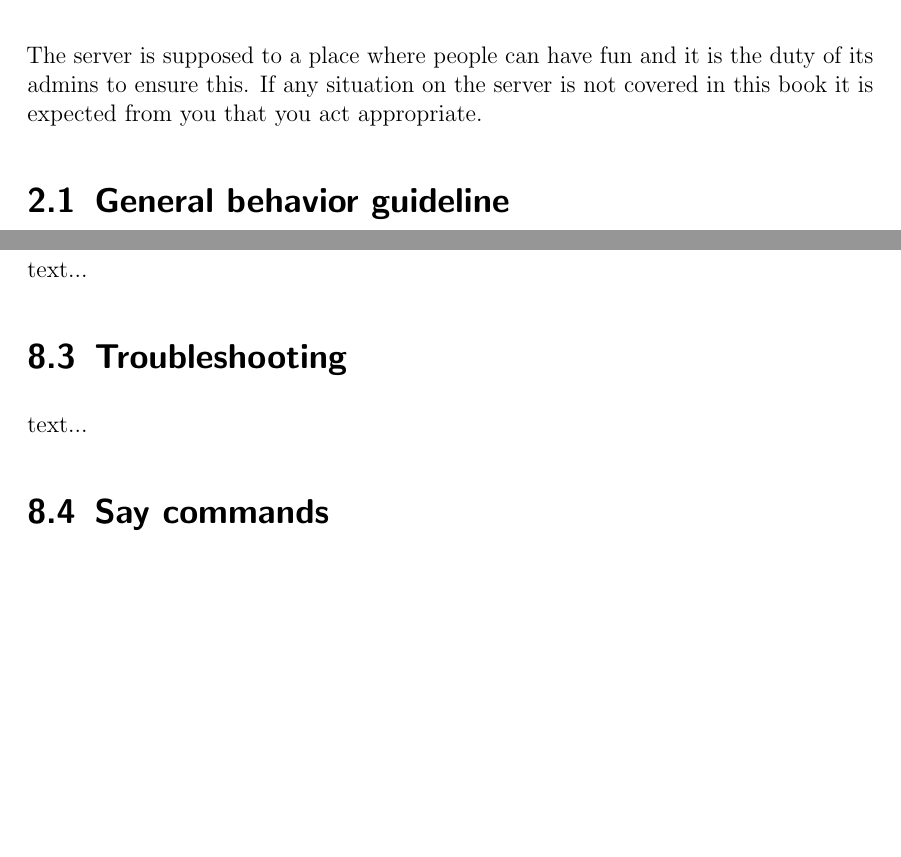
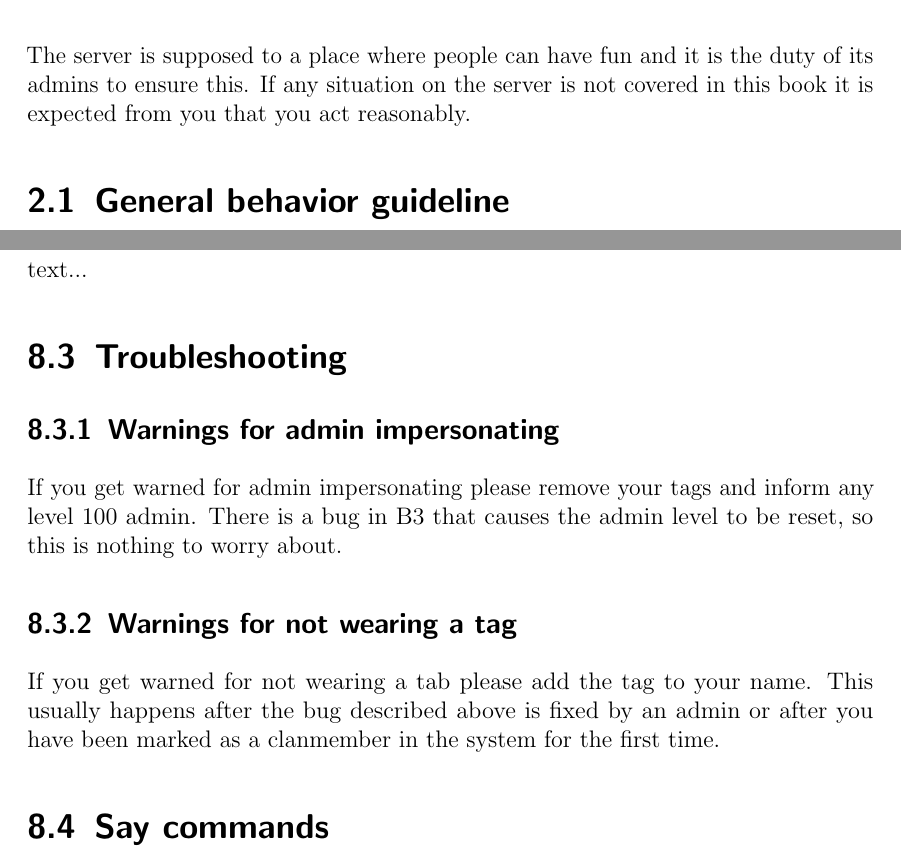
Before and after one commit to Borderline-Insane-Studios/admin-handbook, a LaTeX book (admin_handbook.tex, which reads include/B3.tex, include/expectations.tex): two parts of pages 8 and 22 of 22 before the commit and two parts of pages 9 and 23 of 23 after it, joined at a grey line, cut so that both start at the same text, the shorter picture padded with empty space. Compiled offline with pdfLaTeX; the source files are stored in an older character set and shown here as Unicode.

Commit message:
Update, fresh compile

```diff
--- a/admin_handbook.tex
+++ b/admin_handbook.tex
@@ -1,4 +1,5 @@
 \documentclass[twoside,12pt,a4paper,english,openright,titlepage,DIV13,headinclude=true,BCOR16mm]{scrbook} %,BCOR15mm
+\setcounter{tocdepth}{4}
 \usepackage{ae}
 \usepackage{aecompl}
 \usepackage[T1]{fontenc}
--- a/include/B3.tex
+++ b/include/B3.tex
@@ -11,7 +11,12 @@ text...
 
 \section{Troubleshooting}
 \label{b3:troubleshooting}
-text...
+
+\subsection{Warnings for admin impersonating}
+If you get warned for admin impersonating please remove your tags and inform any level 100 admin. There is a bug in B3 that causes the admin level to be reset, so this is nothing to worry about.
+
+\subsection{Warnings for not wearing a tag}
+If you get warned for not wearing a tab please add the tag to your name. This usually happens after the bug described above is fixed by an admin or after you have been marked as a clanmember in the system for the first time.
 
 \section{Say commands}
 \label{b3:say}
--- a/include/expectations.tex
+++ b/include/expectations.tex
@@ -1,5 +1,5 @@
 \chapter{Expectations}
-The server is supposed to a place where people can have fun and it is the duty of its admins to ensure this. If any situation on the server is not covered in this book it is expected from you that you act appropriate.
+The server is supposed to a place where people can have fun and it is the duty of its admins to ensure this. If any situation on the server is not covered in this book it is expected from you that you act reasonably.
 
 \section{General behavior guideline}
 \label{expectations:general}
```
Also changed, not shown: include/server_rules.tex (+1 -1 lines), admin_handbook.pdf, include/expectations.tex (4 more changed lines), 1 other file.
